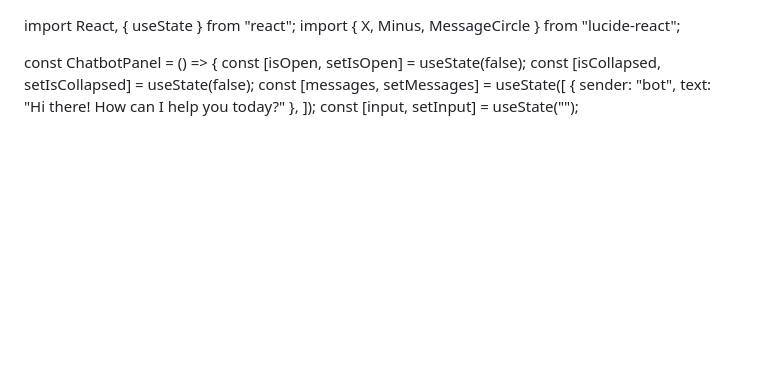
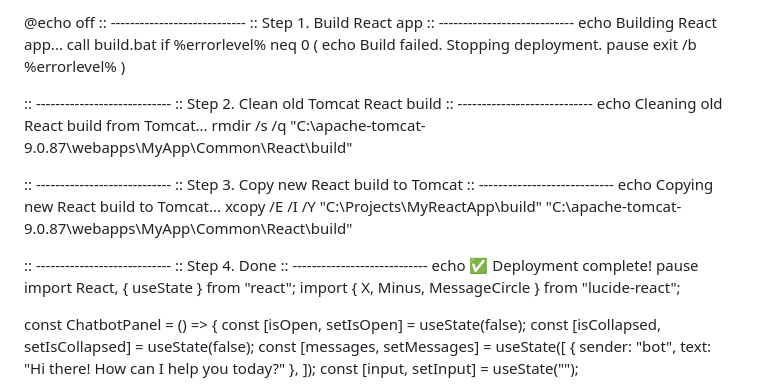
Before and after one commit to shirkemayur1703/Project1, a Markdown page: README.md, the part around the change. GitHub-like rendering; blank space fills up the shorter version.

```diff
--- a/README.md
+++ b/README.md
@@ -1,4 +1,32 @@
+@echo off
+:: ----------------------------
+:: Step 1. Build React app
+:: ----------------------------
+echo Building React app...
+call build.bat
+if %errorlevel% neq 0 (
+    echo Build failed. Stopping deployment.
+    pause
+    exit /b %errorlevel%
+)
 
+:: ----------------------------
+:: Step 2. Clean old Tomcat React build
+:: ----------------------------
+echo Cleaning old React build from Tomcat...
+rmdir /s /q "C:\apache-tomcat-9.0.87\webapps\MyApp\Common\React\build"
+
+:: ----------------------------
+:: Step 3. Copy new React build to Tomcat
+:: ----------------------------
+echo Copying new React build to Tomcat...
+xcopy /E /I /Y "C:\Projects\MyReactApp\build" "C:\apache-tomcat-9.0.87\webapps\MyApp\Common\React\build"
+
+:: ----------------------------
+:: Step 4. Done
+:: ----------------------------
+echo ✅ Deployment complete!
+pause
 import React, { useState } from "react";
 import { X, Minus, MessageCircle } from "lucide-react";
 
```
